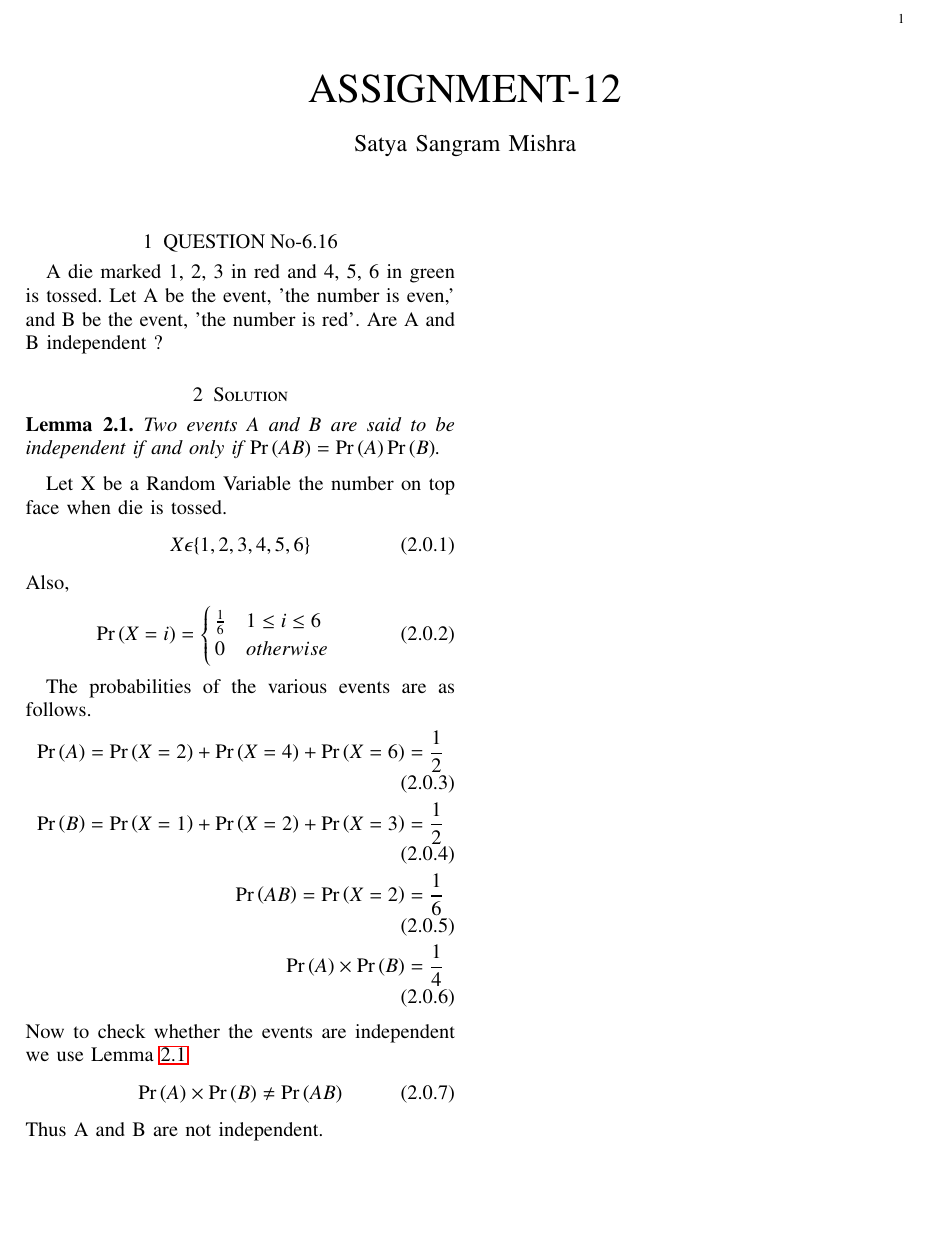
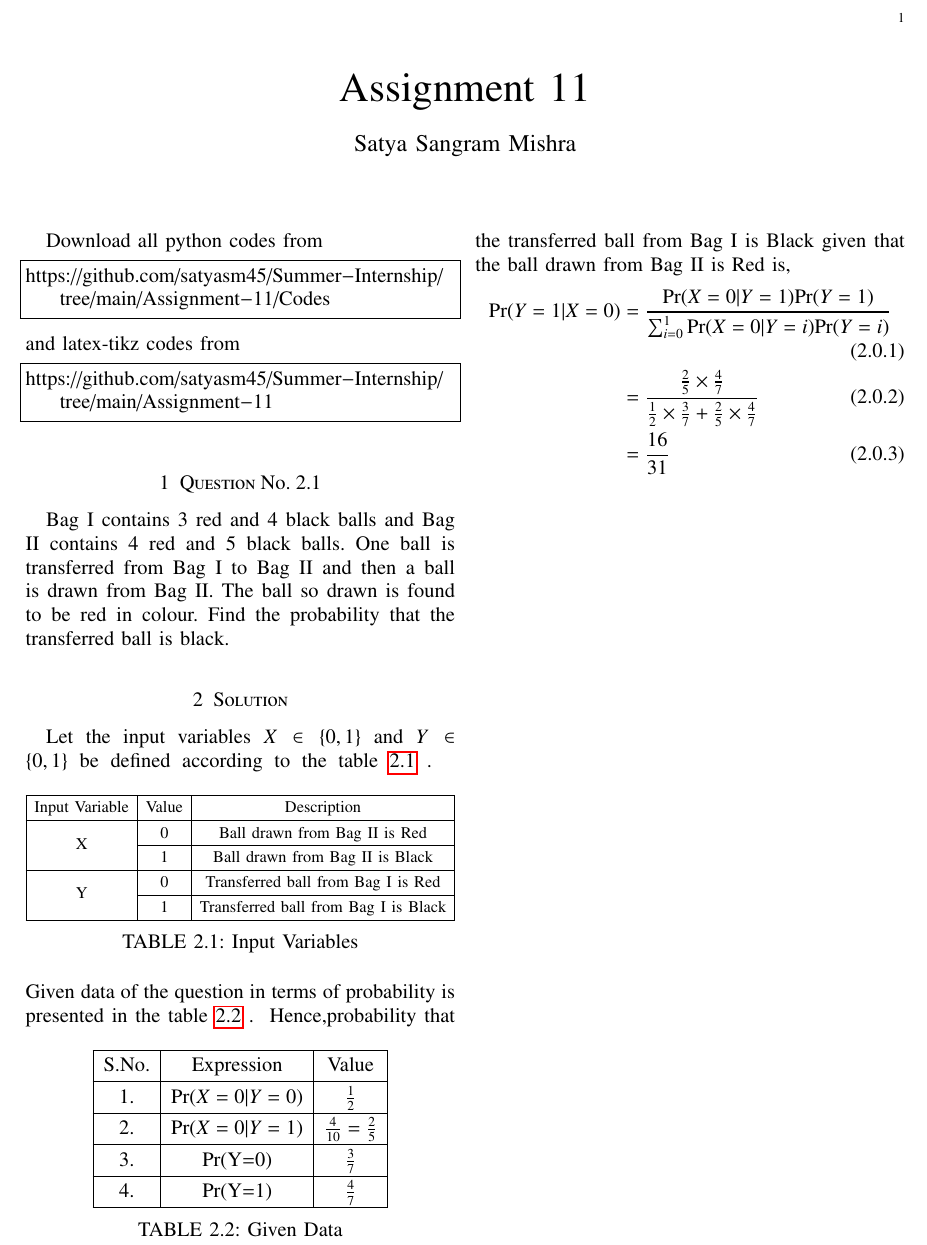
Before and after one commit to satyasm45/Summer-Internship, a LaTeX problem sheet (Assignment-12/Assignment-12.tex): part of the page, cut so that both start at the same text, the shorter picture padded with empty space. Compiled offline with pdfLaTeX.

Commit message:
Update Assignment-12.tex

```diff
--- a/Assignment-12/Assignment-12.tex
+++ b/Assignment-12/Assignment-12.tex
@@ -36,19 +42,20 @@
     \usepackage{multirow}                                         %%
     \usepackage{hhline}                                           %%
     \usepackage{ifthen}                                           %%
-  %optionally (for landscape tables embedded in another document): %%
     \usepackage{lscape}
 \usepackage{multicol}
 \usepackage{chngcntr}
+
 \DeclareMathOperator*{\Res}{Res}
 
 \renewcommand\thesection{\arabic{section}}
 \renewcommand\thesubsection{\thesection.\arabic{subsection}}
 \renewcommand\thesubsubsection{\thesubsection.\arabic{subsubsection}}
-
+\renewcommand{\arraystretch}{1.3}
 \renewcommand\thesectiondis{\arabic{section}}
 \renewcommand\thesubsectiondis{\thesectiondis.\arabic{subsection}}
 \renewcommand\thesubsubsectiondis{\thesubsectiondis.\arabic{subsubsection}}
+
 
 \hyphenation{op-tical net-works semi-conduc-tor}
 \def\inputGnumericTable{}                                 %%
@@ -70,9 +76,11 @@ columns=fullflexible
 \newtheorem{corollary}[theorem]{Corollary}
 \newtheorem{example}{Example}[section]
 \newtheorem{definition}[problem]{Definition}
+
 \newcommand{\BEQA}{\begin{eqnarray}}
 \newcommand{\EEQA}{\end{eqnarray}}
 \newcommand{\define}{\stackrel{\triangle}{=}}
+\newcommand\hlight[1]{\tikz[overlay, remember picture,baseline=-\the\dimexpr\fontdimen22\textfont2\relax]\node[rectangle,fill=blue!50,rounded corners,fill opacity = 0.2,draw,thick,text opacity =1] {$#1$};}
 \bibliographystyle{IEEEtran}
 \providecommand{\mbf}{\mathbf}
 \providecommand{\pr}[1]{\ensuremath{\Pr\left(#1\right)}}
@@ -90,12 +98,11 @@ columns=fullflexible
 \newtheorem{rem}{Remark}
 \newcommand{\sgn}{\mathop{\mathrm{sgn}}}
 \providecommand{\abs}[1]{\vert#1\vert}
-\providecommand{\abs}[1]{\lvert#1\rvert}
 \providecommand{\res}[1]{\Res\displaylimits_{#1}}
 \providecommand{\norm}[1]{\lVert#1\rVert}
 %\providecommand{\norm}[1]{\lVert#1\rVert}
 \providecommand{\mtx}[1]{\mathbf{#1}}
-\providecommand{\mean}[1]{[ #1 ]}
+\providecommand{\mean}[1]{E[ #1 ]}
 \providecommand{\fourier}{\overset{\mathcal{F}}{ \rightleftharpoons}}
 %\providecommand{\hilbert}{\overset{\mathcal{H}}{ \rightleftharpoons}}
 \providecommand{\system}{\overset{\mathcal{H}}{ \longleftrightarrow}}
@@ -118,47 +125,74 @@ columns=fullflexible
      \def\topbox#1{\raisebox{-\baselineskip}[0in][0in]{#1}}
      \def\midbox#1{\raisebox{-0.5\baselineskip}[0in][0in]{#1}}
 \vspace{3cm}
-\title{ASSIGNMENT-12}
+\title{Assignment 11}
 \author{Satya Sangram Mishra}
 \maketitle
 \newpage
 \bigskip
 \renewcommand{\thefigure}{\theenumi}
 \renewcommand{\thetable}{\theenumi}
+Download all python codes from
+\begin{lstlisting}
+https://github.com/satyasm45/Summer-Internship/tree/main/Assignment-11/Codes
+\end{lstlisting}
 %
-\section{QUESTION No-6.16}
-A die marked 1, 2, 3 in red and 4, 5, 6
-in green is tossed. Let A be the event,
-’the number is even,’ and B be the event,
-’the number is red’. Are A and B independent ?
+and latex-tikz codes from
+%
+\begin{lstlisting}
+https://github.com/satyasm45/Summer-Internship/tree/main/Assignment-11
+\end{lstlisting}
+%
+\section{Question No. 2.1}
+Bag I contains 3 red and 4 black balls and
+Bag II contains 4 red and 5 black balls. One
+ball is transferred from Bag I to Bag II and
+then a ball is drawn from Bag II. The ball
+so drawn is found to be red in colour. Find
+the probability that the transferred ball is black.
 \section{Solution}
-\begin{lemma}
-Two events A and B are said to be independent if and only if $\pr{AB}=\pr{A}\pr{B}$. \label{l1}
-\end{lemma}
-Let X be a Random Variable the number on top face when die is tossed.
+Let the input variables $X \in \{0,1\}$ and $Y \in \{0,1\}$ be defined according to the table \ref{tab:table1} .
+\numberwithin{table}{section}
+\begin{table}[!ht]
+\centering
+\resizebox{\columnwidth}{!}{\begin{tabular}{|c|c|c|}
+\hline
+Input Variable & Value & Description \\
+\hline
+\multirow{2}{*}{X} & 0 & Ball drawn from Bag II is Red \\ \cline{2-3}
+                   & 1  & Ball drawn from Bag II is Black \\ \hline
+\multirow{2}{*}{Y} & 0 & Transferred ball from Bag I is Red \\ \cline{2-3}
+                   & 1 & Transferred ball from Bag I is Black \\ \hline
+\end{tabular}}
+\caption{Input Variables}
+\label{tab:table1}
+\end{table}
+\linebreak Given data of the question in terms of probability is presented in the table \ref{tab:table2} .
+\numberwithin{table}{section}
+\begin{table}[!ht]
+\centering
+\begin{tabular}{|c|c|c|}
+\hline
+S.No. & Expression & Value \\
+\hline
+1. &  Pr$(X=0|Y=0)$ & $\frac{1}{2}$ \\
+\hline
+2. & Pr$(X=0|Y=1)$ & $\frac{4}{10} = \frac{2}{5}$ \\
+\hline
+3. & Pr(Y=0) & $\frac{3}{7}$\\
+\hline
+4. & Pr(Y=1) & $\frac{4}{7}$ \\
+\hline
+\end{tabular}
+\caption{Given Data}
+\label{tab:table2}
+\end{table}
+Hence,probability that the transferred ball from Bag I is Black given that the ball drawn from Bag II is Red is,
 \begin{align}
-X \epsilon \{1,2,3,4,5,6\}
+    \text{Pr}(Y=1|X=0) &= \frac{\text{Pr}(X=0|Y=1)\text{Pr}(Y=1)}{ \sum_{i=0}^{1}\text{Pr}(X=0|Y=i)\text{Pr}(Y=i)}
+    \\
+    &= \frac{\frac{2}{5} \times \frac{4}{7}}{\frac{1}{2} \times \frac{3}{7} + \frac{2}{5} \times \frac{4}{7}}
+    \\
+    &= \frac{16}{31}
 \end{align}
-Also,
-\begin{align}
-\pr{X=i}=\begin{cases}
-	\frac{1}{6}& 1 \le i \le 6\\
-	0 & otherwise
-	\end{cases}
-\end{align}
-
-
-
-The probabilities of the various events are as follows.
-\begin{align}
-    \pr{A} = \pr{X=2}+\pr{X=4}+\pr{X=6}=\frac{1}{2} \\
-    \pr{B}  = \pr{X=1}+\pr{X=2}+\pr{X=3}=\frac{1}{2} \\
-    \pr{AB} = \pr{X=2}=\frac{1}{6}\\
-     \pr{A}\times \pr{B} = \frac{1}{4}
-\end{align}
-Now to check whether the events are independent we use Lemma \ref{l1}
-\begin{align}
-    \pr{A}\times \pr{B} \neq \pr{AB}
-\end{align}
-Thus A and B are not independent.
 \end{document}
```
Also changed, not shown: Assignment-12/Assignment-12.tex (21 more changed lines).
